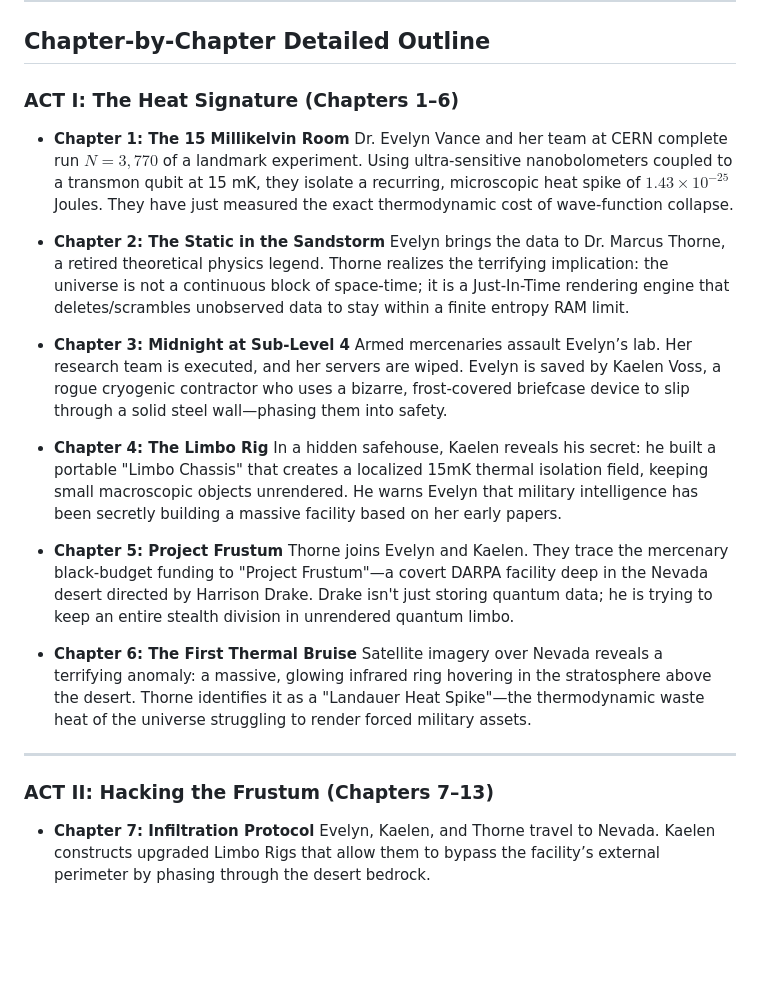
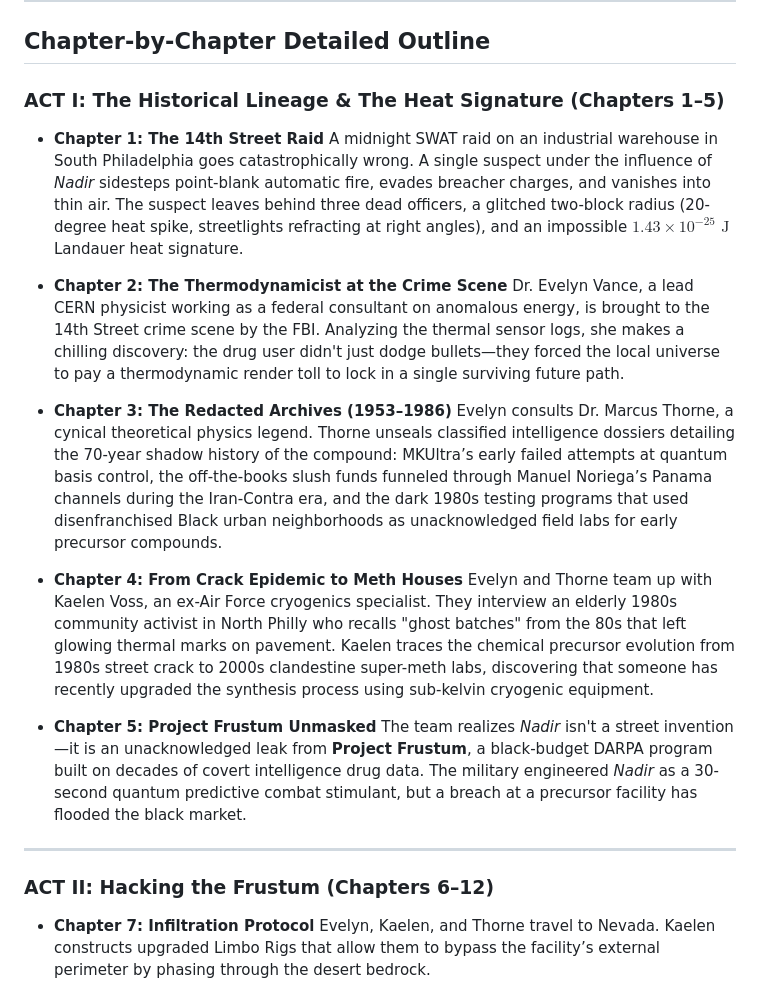
Before and after one commit to rayrrr21/Structure-of-Reality, a Markdown page: The_Render_Engine_Novel_Outline.md, the part around the change. Rendered like a GitHub page; blank space fills up the shorter version.

Commit message:
Restructured Act I: Historical investigation arc from MKUltra/Contra to Nadir

```diff
--- a/The_Render_Engine_Novel_Outline.md
+++ b/The_Render_Engine_Novel_Outline.md
@@ -61,29 +61,26 @@ When a theoretical physicist and a cryogenic engineer detect the microscopic hea
 
 ## Chapter-by-Chapter Detailed Outline
 
-### ACT I: The Heat Signature (Chapters 1–6)
+### ACT I: The Historical Lineage & The Heat Signature (Chapters 1–5)
 
-* **Chapter 1: The 15 Millikelvin Room**
-  Dr. Evelyn Vance and her team at CERN complete run $N=3,770$ of a landmark experiment. Using ultra-sensitive nanobolometers coupled to a transmon qubit at 15 mK, they isolate a recurring, microscopic heat spike of $1.43 \times 10^{-25}$ Joules. They have just measured the exact thermodynamic cost of wave-function collapse.
+* **Chapter 1: The 14th Street Raid**
+  A midnight SWAT raid on an industrial warehouse in South Philadelphia goes catastrophically wrong. A single suspect under the influence of *Nadir* sidesteps point-blank automatic fire, evades breacher charges, and vanishes into thin air. The suspect leaves behind three dead officers, a glitched two-block radius (20-degree heat spike, streetlights refracting at right angles), and an impossible $1.43 \times 10^{-25}\text{ J}$ Landauer heat signature.
 
-* **Chapter 2: The Static in the Sandstorm**
-  Evelyn brings the data to Dr. Marcus Thorne, a retired theoretical physics legend. Thorne realizes the terrifying implication: the universe is not a continuous block of space-time; it is a Just-In-Time rendering engine that deletes/scrambles unobserved data to stay within a finite entropy RAM limit.
+* **Chapter 2: The Thermodynamicist at the Crime Scene**
+  Dr. Evelyn Vance, a lead CERN physicist working as a federal consultant on anomalous energy, is brought to the 14th Street crime scene by the FBI. Analyzing the thermal sensor logs, she makes a chilling discovery: the drug user didn't just dodge bullets—they forced the local universe to pay a thermodynamic render toll to lock in a single surviving future path.
 
-* **Chapter 3: Midnight at Sub-Level 4**
-  Armed mercenaries assault Evelyn’s lab. Her research team is executed, and her servers are wiped. Evelyn is saved by Kaelen Voss, a rogue cryogenic contractor who uses a bizarre, frost-covered briefcase device to slip through a solid steel wall—phasing them into safety.
+* **Chapter 3: The Redacted Archives (1953–1986)**
+  Evelyn consults Dr. Marcus Thorne, a cynical theoretical physics legend. Thorne unseals classified intelligence dossiers detailing the 70-year shadow history of the compound: MKUltra’s early failed attempts at quantum basis control, the off-the-books slush funds funneled through Manuel Noriega’s Panama channels during the Iran-Contra era, and the dark 1980s testing programs that used disenfranchised Black urban neighborhoods as unacknowledged field labs for early precursor compounds.
 
-* **Chapter 4: The Limbo Rig**
-  In a hidden safehouse, Kaelen reveals his secret: he built a portable "Limbo Chassis" that creates a localized 15mK thermal isolation field, keeping small macroscopic objects unrendered. He warns Evelyn that military intelligence has been secretly building a massive facility based on her early papers.
+* **Chapter 4: From Crack Epidemic to Meth Houses**
+  Evelyn and Thorne team up with Kaelen Voss, an ex-Air Force cryogenics specialist. They interview an elderly 1980s community activist in North Philly who recalls "ghost batches" from the 80s that left glowing thermal marks on pavement. Kaelen traces the chemical precursor evolution from 1980s street crack to 2000s clandestine super-meth labs, discovering that someone has recently upgraded the synthesis process using sub-kelvin cryogenic equipment.
 
-* **Chapter 5: Project Frustum**
-  Thorne joins Evelyn and Kaelen. They trace the mercenary black-budget funding to "Project Frustum"—a covert DARPA facility deep in the Nevada desert directed by Harrison Drake. Drake isn't just storing quantum data; he is trying to keep an entire stealth division in unrendered quantum limbo.
-
-* **Chapter 6: The First Thermal Bruise**
-  Satellite imagery over Nevada reveals a terrifying anomaly: a massive, glowing infrared ring hovering in the stratosphere above the desert. Thorne identifies it as a "Landauer Heat Spike"—the thermodynamic waste heat of the universe struggling to render forced military assets.
+* **Chapter 5: Project Frustum Unmasked**
+  The team realizes *Nadir* isn't a street invention—it is an unacknowledged leak from **Project Frustum**, a black-budget DARPA program built on decades of covert intelligence drug data. The military engineered *Nadir* as a 30-second quantum predictive combat stimulant, but a breach at a precursor facility has flooded the black market.
 
 ---
 
-### ACT II: Hacking the Frustum (Chapters 7–13)
+### ACT II: Hacking the Frustum (Chapters 6–12)
 
 * **Chapter 7: Infiltration Protocol**
   Evelyn, Kaelen, and Thorne travel to Nevada. Kaelen constructs upgraded Limbo Rigs that allow them to bypass the facility’s external perimeter by phasing through the desert bedrock.
```
